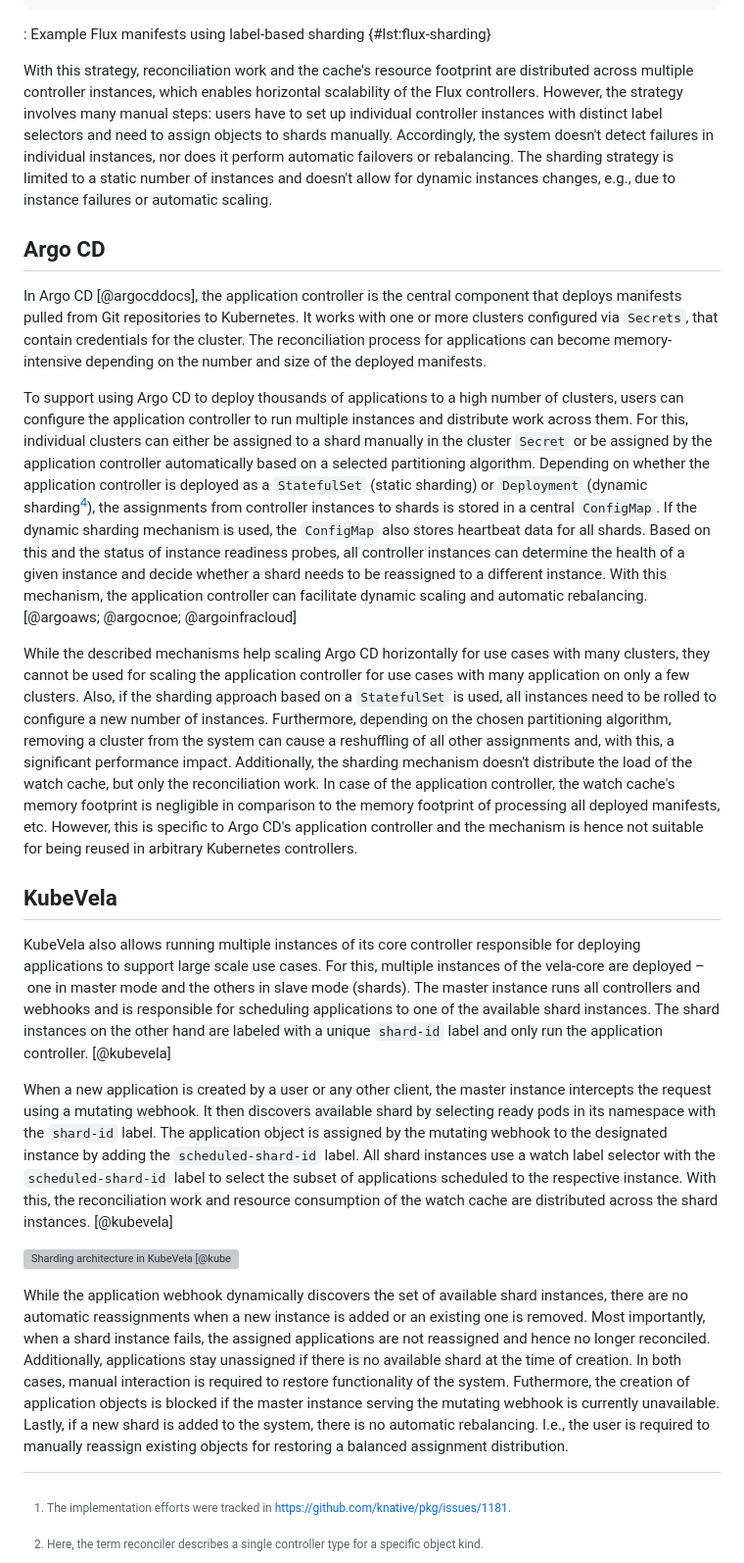
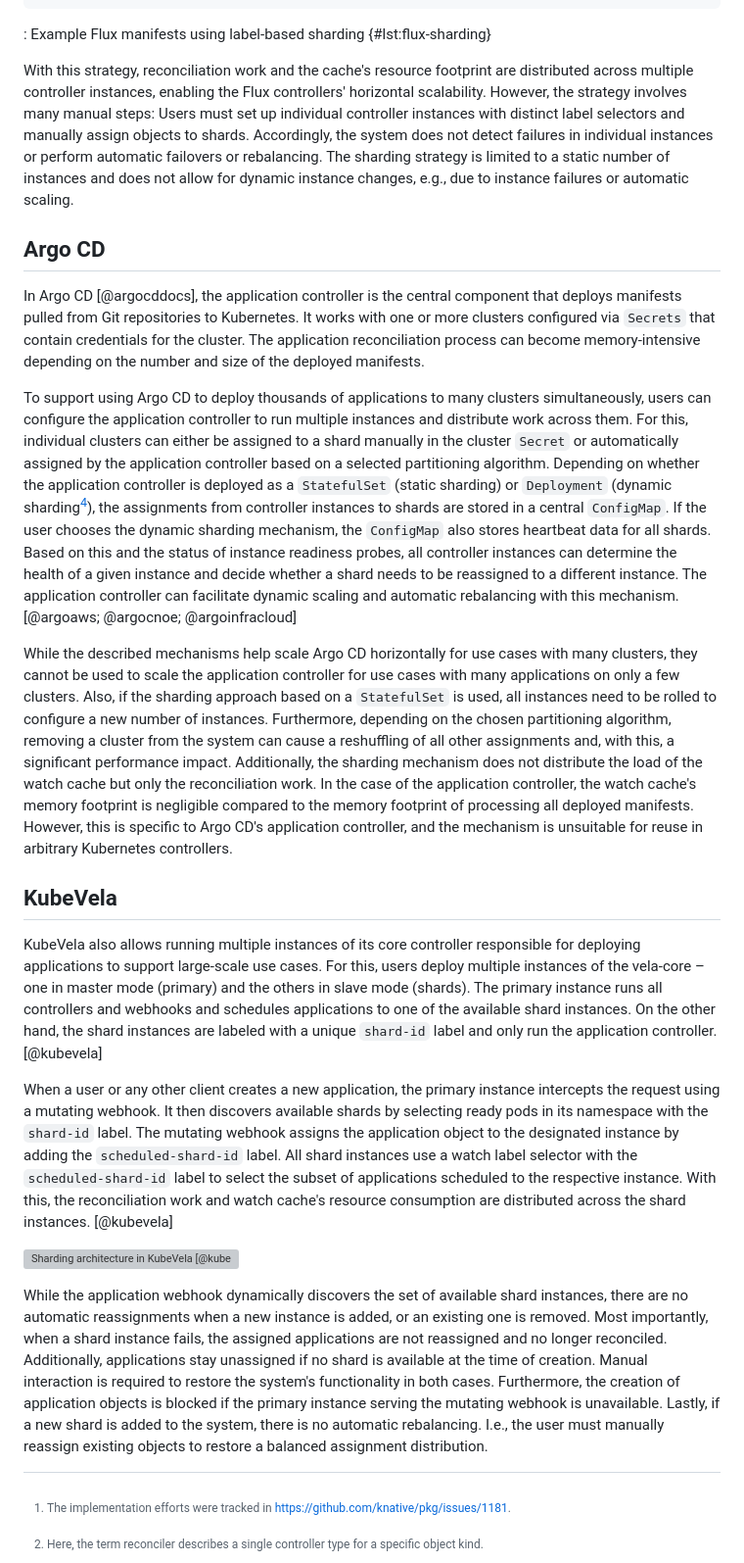
Before and after one commit to timebertt/masters-thesis-controller-sharding, a Markdown page: content/30-related-work.md, the part around one of its changes. Shown at 98% size. GitHub-like rendering; grey boxes are pictures that could not be loaded.

Commit message:
Proofread related work

```diff
--- a/content/30-related-work.md
+++ b/content/30-related-work.md
@@ -149,57 +148,57 @@ spec:
 
 : Example Flux manifests using label-based sharding {#lst:flux-sharding}
 
-With this strategy, reconciliation work and the cache's resource footprint are distributed across multiple controller instances, which enables horizontal scalability of the Flux controllers.
-However, the strategy involves many manual steps: users have to set up individual controller instances with distinct label selectors and need to assign objects to shards manually.
-Accordingly, the system doesn't detect failures in individual instances, nor does it perform automatic failovers or rebalancing.
-The sharding strategy is limited to a static number of instances and doesn't allow for dynamic instances changes, e.g., due to instance failures or automatic scaling.
+With this strategy, reconciliation work and the cache's resource footprint are distributed across multiple controller instances, enabling the Flux controllers' horizontal scalability.
+However, the strategy involves many manual steps: Users must set up individual controller instances with distinct label selectors and manually assign objects to shards.
+Accordingly, the system does not detect failures in individual instances or perform automatic failovers or rebalancing.
+The sharding strategy is limited to a static number of instances and does not allow for dynamic instance changes, e.g., due to instance failures or automatic scaling.
 
 [^flux-sharding]: <https://fluxcd.io/flux/installation/configuration/sharding/>
 
 ## Argo CD
 
 In Argo CD [@argocddocs], the application controller is the central component that deploys manifests pulled from Git repositories to Kubernetes.
-It works with one or more clusters configured via `Secrets`, that contain credentials for the cluster.
-The reconciliation process for applications can become memory-intensive depending on the number and size of the deployed manifests.
+It works with one or more clusters configured via `Secrets` that contain credentials for the cluster.
+The application reconciliation process can become memory-intensive depending on the number and size of the deployed manifests.
 
-To support using Argo CD to deploy thousands of applications to a high number of clusters, users can configure the application controller to run multiple instances and distribute work across them.
-For this, individual clusters can either be assigned to a shard manually in the cluster `Secret` or be assigned by the application controller automatically based on a selected partitioning algorithm.
-Depending on whether the application controller is deployed as a `StatefulSet` (static sharding) or `Deployment` (dynamic sharding[^argodynamic]), the assignments from controller instances to shards is stored in a central `ConfigMap`.
-If the dynamic sharding mechanism is used, the `ConfigMap` also stores heartbeat data for all shards.
+To support using Argo CD to deploy thousands of applications to many clusters simultaneously, users can configure the application controller to run multiple instances and distribute work across them.
+For this, individual clusters can either be assigned to a shard manually in the cluster `Secret` or automatically assigned by the application controller based on a selected partitioning algorithm.
+Depending on whether the application controller is deployed as a `StatefulSet` (static sharding) or `Deployment` (dynamic sharding[^argodynamic]), the assignments from controller instances to shards are stored in a central `ConfigMap`.
+If the user chooses the dynamic sharding mechanism, the `ConfigMap` also stores heartbeat data for all shards.
 Based on this and the status of instance readiness probes, all controller instances can determine the health of a given instance and decide whether a shard needs to be reassigned to a different instance.
-With this mechanism, the application controller can facilitate dynamic scaling and automatic rebalancing.
+The application controller can facilitate dynamic scaling and automatic rebalancing with this mechanism.
 [@argoaws; @argocnoe; @argoinfracloud]
 
-While the described mechanisms help scaling Argo CD horizontally for use cases with many clusters, they cannot be used for scaling the application controller for use cases with many application on only a few clusters.
+While the described mechanisms help scale Argo CD horizontally for use cases with many clusters, they cannot be used to scale the application controller for use cases with many applications on only a few clusters.
 Also, if the sharding approach based on a `StatefulSet` is used, all instances need to be rolled to configure a new number of instances.
 Furthermore, depending on the chosen partitioning algorithm, removing a cluster from the system can cause a reshuffling of all other assignments and, with this, a significant performance impact.
-Additionally, the sharding mechanism doesn't distribute the load of the watch cache, but only the reconciliation work.
-In case of the application controller, the watch cache's memory footprint is negligible in comparison to the memory footprint of processing all deployed manifests, etc.
-However, this is specific to Argo CD's application controller and the mechanism is hence not suitable for being reused in arbitrary Kubernetes controllers.
+Additionally, the sharding mechanism does not distribute the load of the watch cache but only the reconciliation work.
+In the case of the application controller, the watch cache's memory footprint is negligible compared to the memory footprint of processing all deployed manifests.
+However, this is specific to Argo CD's application controller, and the mechanism is unsuitable for reuse in arbitrary Kubernetes controllers.
 
 [^argodynamic]: <https://github.com/argoproj/argo-cd/blob/master/docs/proposals/rebalancing-clusters-across-shards-dynamically.md>
 
 ## KubeVela
 
-KubeVela also allows running multiple instances of its core controller responsible for deploying applications to support large scale use cases.
-For this, multiple instances of the vela-core are deployed – one in master mode and the others in slave mode (shards).
-The master instance runs all controllers and webhooks and is responsible for scheduling applications to one of the available shard instances.
-The shard instances on the other hand are labeled with a unique `shard-id` label and only run the application controller.
+KubeVela also allows running multiple instances of its core controller responsible for deploying applications to support large-scale use cases.
+For this, users deploy multiple instances of the vela-core – one in master mode (primary) and the others in slave mode (shards).
+The primary instance runs all controllers and webhooks and schedules applications to one of the available shard instances.
+On the other hand, the shard instances are labeled with a unique `shard-id` label and only run the application controller.
 [@kubevela]
 
-When a new application is created by a user or any other client, the master instance intercepts the request using a mutating webhook.
-It then discovers available shard by selecting ready pods in its namespace with the `shard-id` label.
-The application object is assigned by the mutating webhook to the designated instance by adding the `scheduled-shard-id` label.
+When a user or any other client creates a new application, the primary instance intercepts the request using a mutating webhook.
+It then discovers available shards by selecting ready pods in its namespace with the `shard-id` label.
+The mutating webhook assigns the application object to the designated instance by adding the `scheduled-shard-id` label.
 All shard instances use a watch label selector with the `scheduled-shard-id` label to select the subset of applications scheduled to the respective instance.
-With this, the reconciliation work and resource consumption of the watch cache are distributed across the shard instances.
+With this, the reconciliation work and watch cache's resource consumption are distributed across the shard instances.
 [@kubevela]
 
 ![Sharding architecture in KubeVela [@kubevela]](../assets/kubevela-sharding.jpg)
 
-While the application webhook dynamically discovers the set of available shard instances, there are no automatic reassignments when a new instance is added or an existing one is removed.
-Most importantly, when a shard instance fails, the assigned applications are not reassigned and hence no longer reconciled.
-Additionally, applications stay unassigned if there is no available shard at the time of creation.
-In both cases, manual interaction is required to restore functionality of the system.
-Futhermore, the creation of application objects is blocked if the master instance serving the mutating webhook is currently unavailable.
+While the application webhook dynamically discovers the set of available shard instances, there are no automatic reassignments when a new instance is added, or an existing one is removed.
+Most importantly, when a shard instance fails, the assigned applications are not reassigned and no longer reconciled.
+Additionally, applications stay unassigned if no shard is available at the time of creation.
+Manual interaction is required to restore the system's functionality in both cases.
+Furthermore, the creation of application objects is blocked if the primary instance serving the mutating webhook is unavailable.
 Lastly, if a new shard is added to the system, there is no automatic rebalancing.
-I.e., the user is required to manually reassign existing objects for restoring a balanced assignment distribution.
+I.e., the user must manually reassign existing objects to restore a balanced assignment distribution.
```
Also changed, not shown: other parts of content/30-related-work.md (+48 -49 lines).
